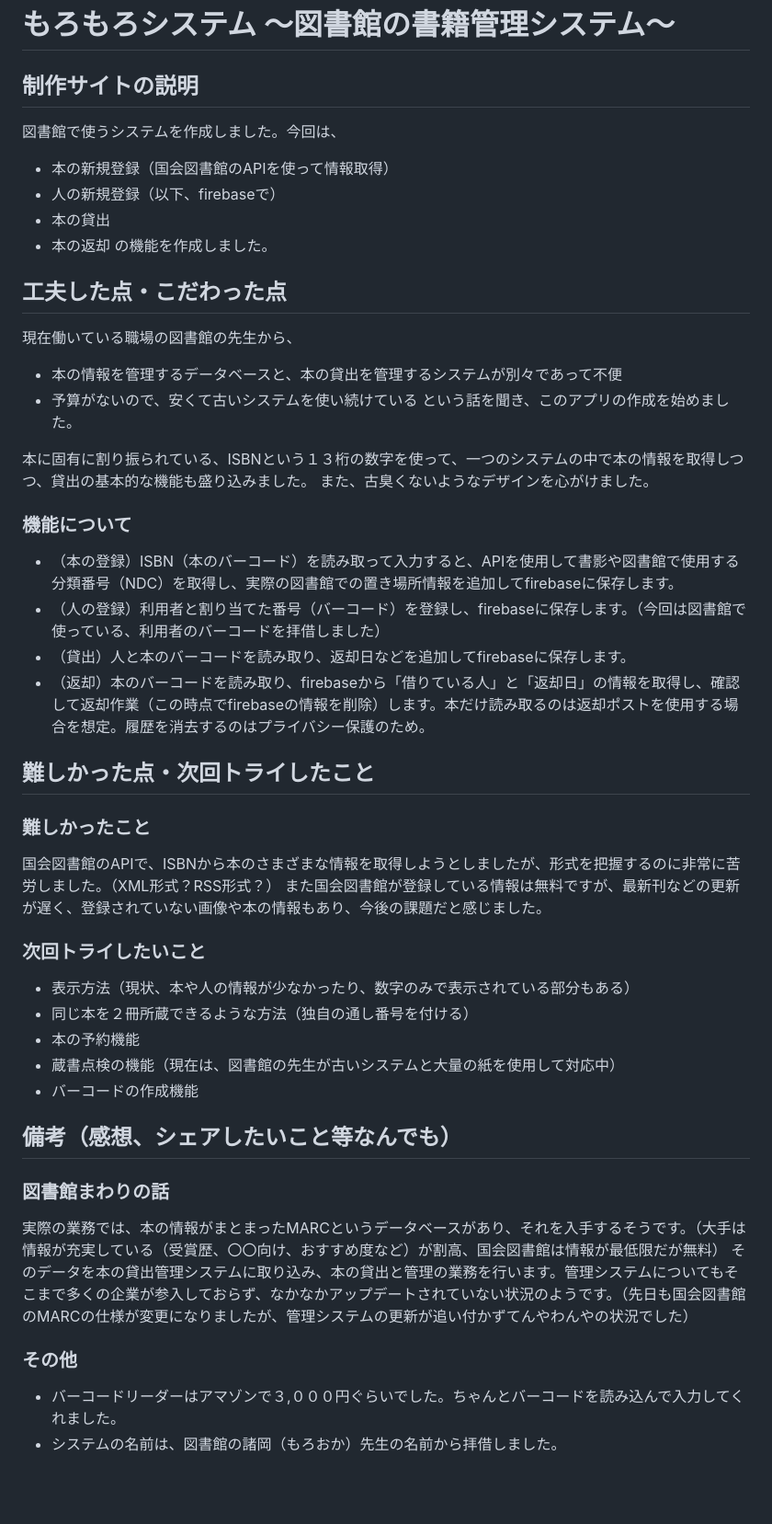
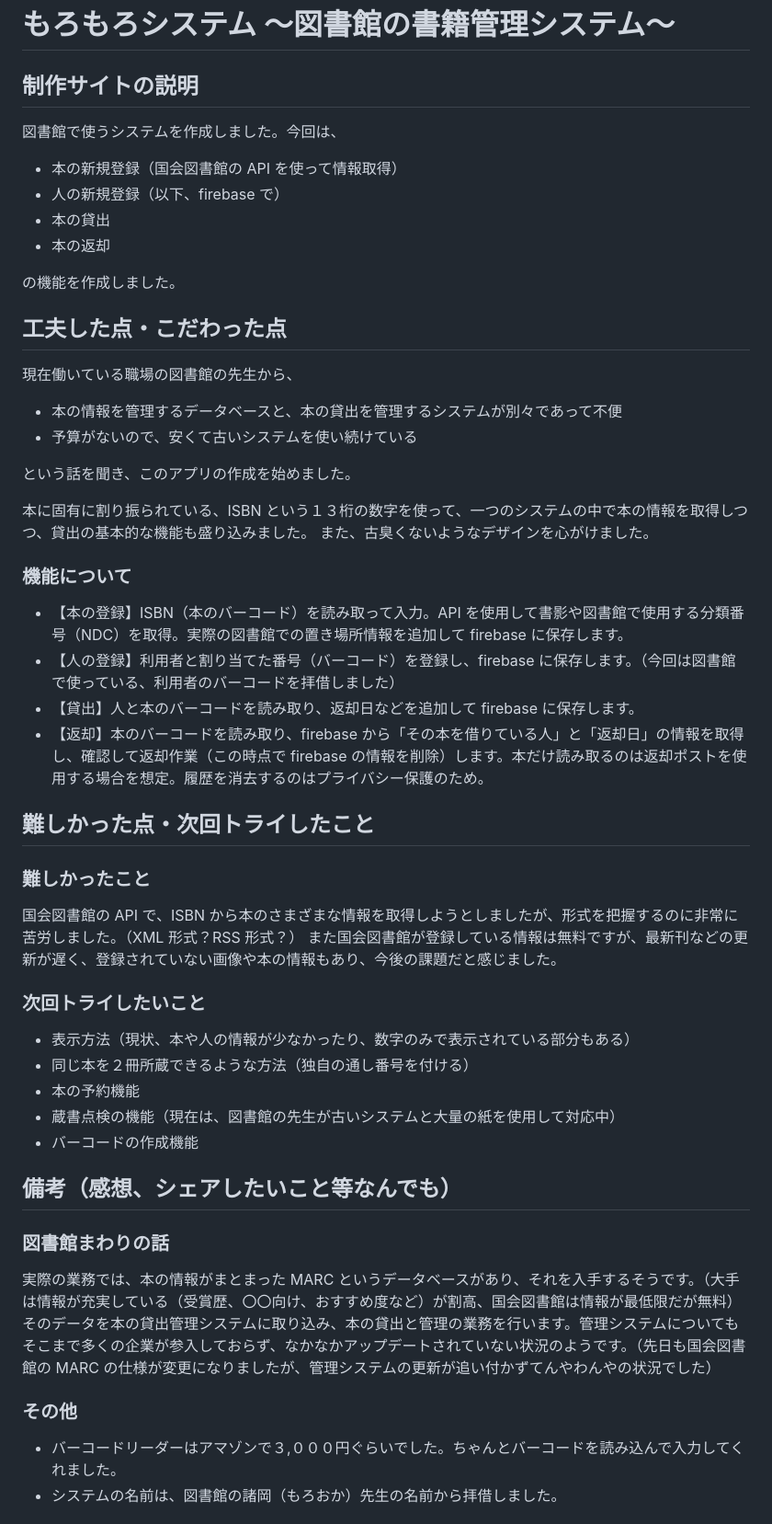
Before and after one commit to hi-haraguchi/06_api, a Markdown page: readme.md, the part around the change. Shown: that part at 92% size. GitHub-like rendering; blank space fills up the shorter version.

```diff
--- a/readme.md
+++ b/readme.md
@@ -1,34 +1,44 @@
 # もろもろシステム ～図書館の書籍管理システム～
 
 ## 制作サイトの説明
+
 図書館で使うシステムを作成しました。今回は、
-- 本の新規登録（国会図書館のAPIを使って情報取得）
-- 人の新規登録（以下、firebaseで）
+
+- 本の新規登録（国会図書館の API を使って情報取得）
+- 人の新規登録（以下、firebase で）
 - 本の貸出
 - 本の返却
+
 の機能を作成しました。
 
 ## 工夫した点・こだわった点
+
 現在働いている職場の図書館の先生から、
+
 - 本の情報を管理するデータベースと、本の貸出を管理するシステムが別々であって不便
 - 予算がないので、安くて古いシステムを使い続けている
+
 という話を聞き、このアプリの作成を始めました。
 
-本に固有に割り振られている、ISBNという１３桁の数字を使って、一つのシステムの中で本の情報を取得しつつ、貸出の基本的な機能も盛り込みました。
+本に固有に割り振られている、ISBN という１３桁の数字を使って、一つのシステムの中で本の情報を取得しつつ、貸出の基本的な機能も盛り込みました。
 また、古臭くないようなデザインを心がけました。
 
 ### 機能について
-- （本の登録）ISBN（本のバーコード）を読み取って入力すると、APIを使用して書影や図書館で使用する分類番号（NDC）を取得し、実際の図書館での置き場所情報を追加してfirebaseに保存します。
-- （人の登録）利用者と割り当てた番号（バーコード）を登録し、firebaseに保存します。（今回は図書館で使っている、利用者のバーコードを拝借しました）
-- （貸出）人と本のバーコードを読み取り、返却日などを追加してfirebaseに保存します。
-- （返却）本のバーコードを読み取り、firebaseから「借りている人」と「返却日」の情報を取得し、確認して返却作業（この時点でfirebaseの情報を削除）します。本だけ読み取るのは返却ポストを使用する場合を想定。履歴を消去するのはプライバシー保護のため。
+
+- 【本の登録】ISBN（本のバーコード）を読み取って入力。API を使用して書影や図書館で使用する分類番号（NDC）を取得。実際の図書館での置き場所情報を追加して firebase に保存します。
+- 【人の登録】利用者と割り当てた番号（バーコード）を登録し、firebase に保存します。（今回は図書館で使っている、利用者のバーコードを拝借しました）
+- 【貸出】人と本のバーコードを読み取り、返却日などを追加して firebase に保存します。
+- 【返却】本のバーコードを読み取り、firebase から「その本を借りている人」と「返却日」の情報を取得し、確認して返却作業（この時点で firebase の情報を削除）します。本だけ読み取るのは返却ポストを使用する場合を想定。履歴を消去するのはプライバシー保護のため。
 
 ## 難しかった点・次回トライしたこと
+
 ### 難しかったこと
-国会図書館のAPIで、ISBNから本のさまざまな情報を取得しようとしましたが、形式を把握するのに非常に苦労しました。（XML形式？RSS形式？）
+
+国会図書館の API で、ISBN から本のさまざまな情報を取得しようとしましたが、形式を把握するのに非常に苦労しました。（XML 形式？RSS 形式？）
 また国会図書館が登録している情報は無料ですが、最新刊などの更新が遅く、登録されていない画像や本の情報もあり、今後の課題だと感じました。
 
 ### 次回トライしたいこと
+
 - 表示方法（現状、本や人の情報が少なかったり、数字のみで表示されている部分もある）
 - 同じ本を２冊所蔵できるような方法（独自の通し番号を付ける）
 - 本の予約機能
@@ -36,10 +46,13 @@
 - バーコードの作成機能
 
 ## 備考（感想、シェアしたいこと等なんでも）
+
 ### 図書館まわりの話
-実際の業務では、本の情報がまとまったMARCというデータベースがあり、それを入手するそうです。（大手は情報が充実している（受賞歴、〇〇向け、おすすめ度など）が割高、国会図書館は情報が最低限だが無料）
-そのデータを本の貸出管理システムに取り込み、本の貸出と管理の業務を行います。管理システムについてもそこまで多くの企業が参入しておらず、なかなかアップデートされていない状況のようです。（先日も国会図書館のMARCの仕様が変更になりましたが、管理システムの更新が追い付かずてんやわんやの状況でした）
+
+実際の業務では、本の情報がまとまった MARC というデータベースがあり、それを入手するそうです。（大手は情報が充実している（受賞歴、〇〇向け、おすすめ度など）が割高、国会図書館は情報が最低限だが無料）
+そのデータを本の貸出管理システムに取り込み、本の貸出と管理の業務を行います。管理システムについてもそこまで多くの企業が参入しておらず、なかなかアップデートされていない状況のようです。（先日も国会図書館の MARC の仕様が変更になりましたが、管理システムの更新が追い付かずてんやわんやの状況でした）
 
 ### その他
+
 - バーコードリーダーはアマゾンで３,０００円ぐらいでした。ちゃんとバーコードを読み込んで入力してくれました。
 - システムの名前は、図書館の諸岡（もろおか）先生の名前から拝借しました。
```
